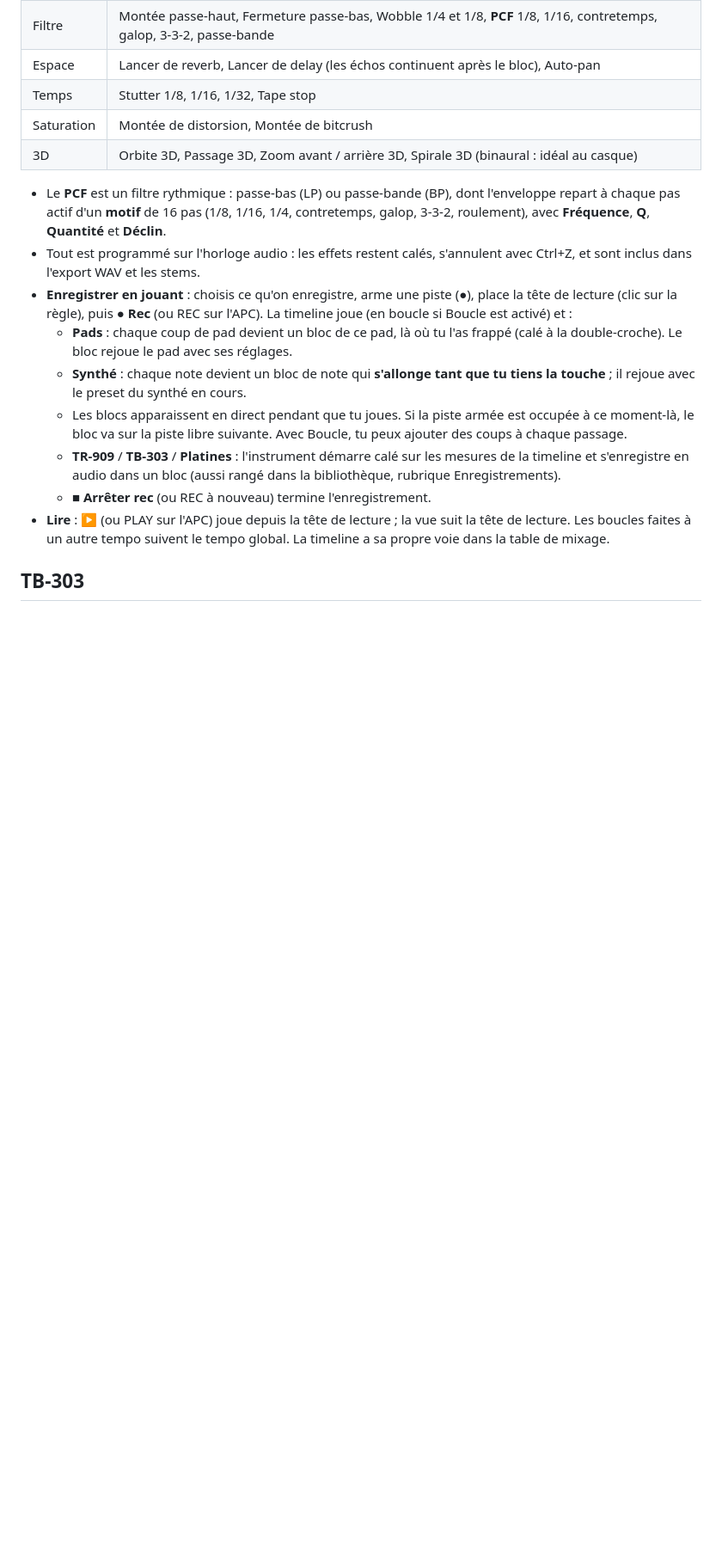
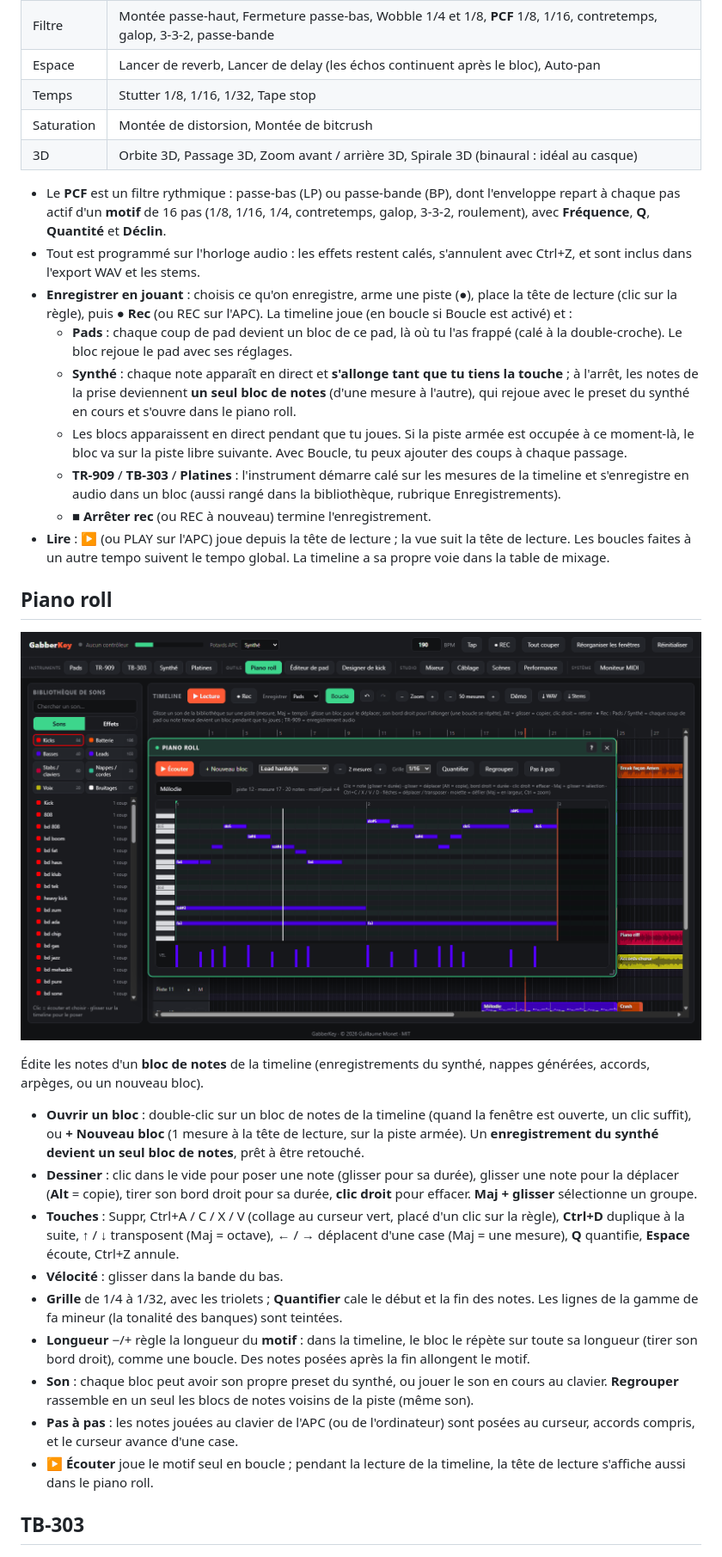
Before and after one commit to guillaumemonet/gabber-apckey25, a Markdown page: README.fr.md, the part around one of its changes. Shown at 86% size. Rendered like a GitHub page; pictures changed too: docs/screenshots/roll-fr.png (added); blank space fills up the shorter version.

```diff
--- a/README.fr.md
+++ b/README.fr.md
@@ -176,11 +178,27 @@ Chaque piste a deux parties : les **sons** en haut, et une fine **ligne d'effets
 - Tout est programmé sur l'horloge audio : les effets restent calés, s'annulent avec Ctrl+Z, et sont inclus dans l'export WAV et les stems.
 - **Enregistrer en jouant** : choisis ce qu'on enregistre, arme une piste (●), place la tête de lecture (clic sur la règle), puis **● Rec** (ou REC sur l'APC). La timeline joue (en boucle si Boucle est activé) et :
   - **Pads** : chaque coup de pad devient un bloc de ce pad, là où tu l'as frappé (calé à la double-croche). Le bloc rejoue le pad avec ses réglages.
-  - **Synthé** : chaque note devient un bloc de note qui **s'allonge tant que tu tiens la touche** ; il rejoue avec le preset du synthé en cours.
+  - **Synthé** : chaque note apparaît en direct et **s'allonge tant que tu tiens la touche** ; à l'arrêt, les notes de la prise deviennent **un seul bloc de notes** (d'une mesure à l'autre), qui rejoue avec le preset du synthé en cours et s'ouvre dans le piano roll.
   - Les blocs apparaissent en direct pendant que tu joues. Si la piste armée est occupée à ce moment-là, le bloc va sur la piste libre suivante. Avec Boucle, tu peux ajouter des coups à chaque passage.
   - **TR-909** / **TB-303** / **Platines** : l'instrument démarre calé sur les mesures de la timeline et s'enregistre en audio dans un bloc (aussi rangé dans la bibliothèque, rubrique Enregistrements).
   - **■ Arrêter rec** (ou REC à nouveau) termine l'enregistrement.
 - **Lire** : ▶ (ou PLAY sur l'APC) joue depuis la tête de lecture ; la vue suit la tête de lecture. Les boucles faites à un autre tempo suivent le tempo global. La timeline a sa propre voie dans la table de mixage.
+
+## Piano roll
+
+[![Piano roll : une mélodie de lead hardstyle sur deux mesures, avec ses accords, la bande des vélocités et la barre d'outils](docs/screenshots/roll-fr.png)](docs/screenshots/roll-fr.png)
+
+Édite les notes d'un **bloc de notes** de la timeline (enregistrements du synthé, nappes générées, accords, arpèges, ou un nouveau bloc).
+
+- **Ouvrir un bloc** : double-clic sur un bloc de notes de la timeline (quand la fenêtre est ouverte, un clic suffit), ou **+ Nouveau bloc** (1 mesure à la tête de lecture, sur la piste armée). Un **enregistrement du synthé devient un seul bloc de notes**, prêt à être retouché.
+- **Dessiner** : clic dans le vide pour poser une note (glisser pour sa durée), glisser une note pour la déplacer (**Alt** = copie), tirer son bord droit pour sa durée, **clic droit** pour effacer. **Maj + glisser** sélectionne un groupe.
+- **Touches** : Suppr, Ctrl+A / C / X / V (collage au curseur vert, placé d'un clic sur la règle), **Ctrl+D** duplique à la suite, ↑ / ↓ transposent (Maj = octave), ← / → déplacent d'une case (Maj = une mesure), **Q** quantifie, **Espace** écoute, Ctrl+Z annule.
+- **Vélocité** : glisser dans la bande du bas.
+- **Grille** de 1/4 à 1/32, avec les triolets ; **Quantifier** cale le début et la fin des notes. Les lignes de la gamme de fa mineur (la tonalité des banques) sont teintées.
+- **Longueur** −/+ règle la longueur du **motif** : dans la timeline, le bloc le répète sur toute sa longueur (tirer son bord droit), comme une boucle. Des notes posées après la fin allongent le motif.
+- **Son** : chaque bloc peut avoir son propre preset du synthé, ou jouer le son en cours au clavier. **Regrouper** rassemble en un seul les blocs de notes voisins de la piste (même son).
+- **Pas à pas** : les notes jouées au clavier de l'APC (ou de l'ordinateur) sont posées au curseur, accords compris, et le curseur avance d'une case.
+- **▶ Écouter** joue le motif seul en boucle ; pendant la lecture de la timeline, la tête de lecture s'affiche aussi dans le piano roll.
 
 ## TB-303
 
```
Also changed, not shown: other parts of README.fr.md (+13 -10 lines), README.md (+30 -11 lines), docs/screenshots/roll-en.png (added), 9 other files.
